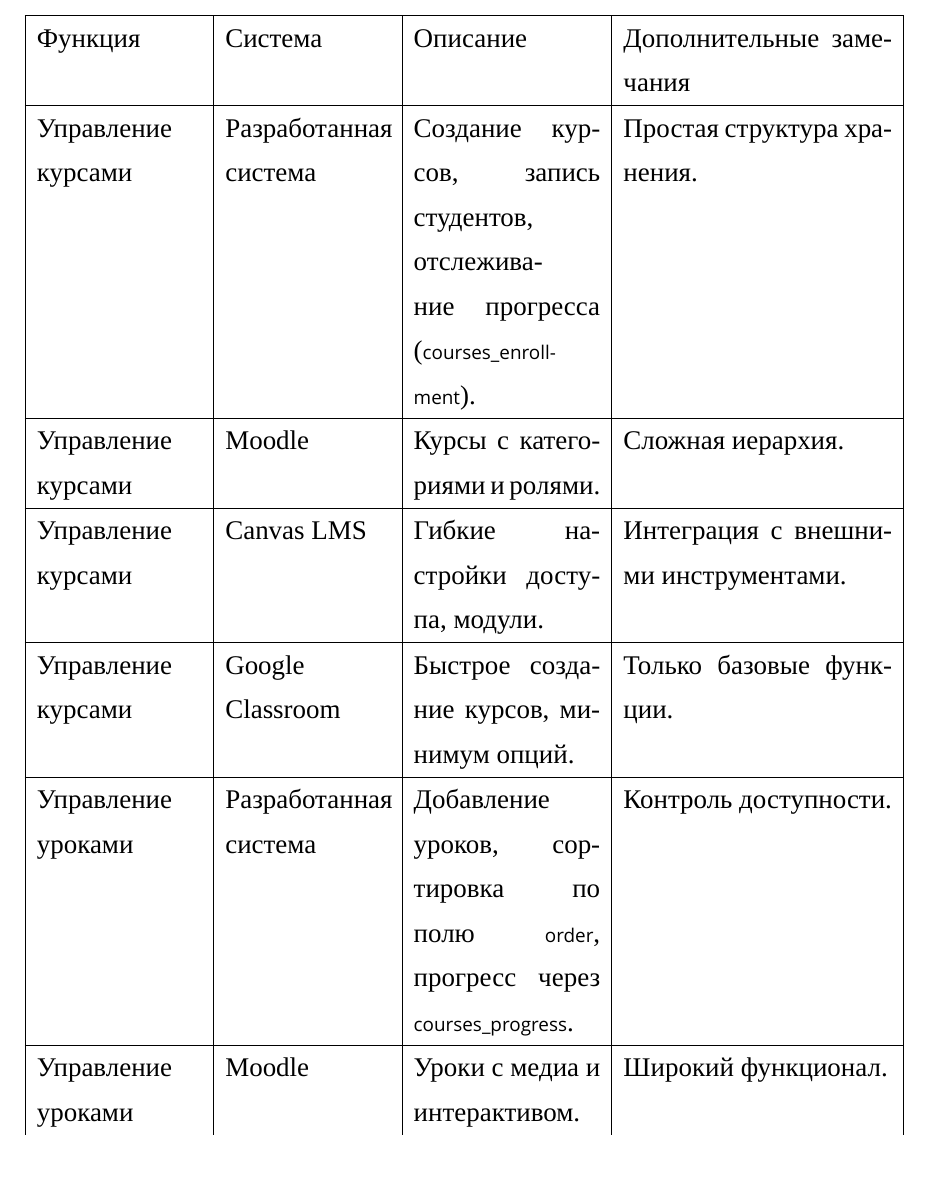
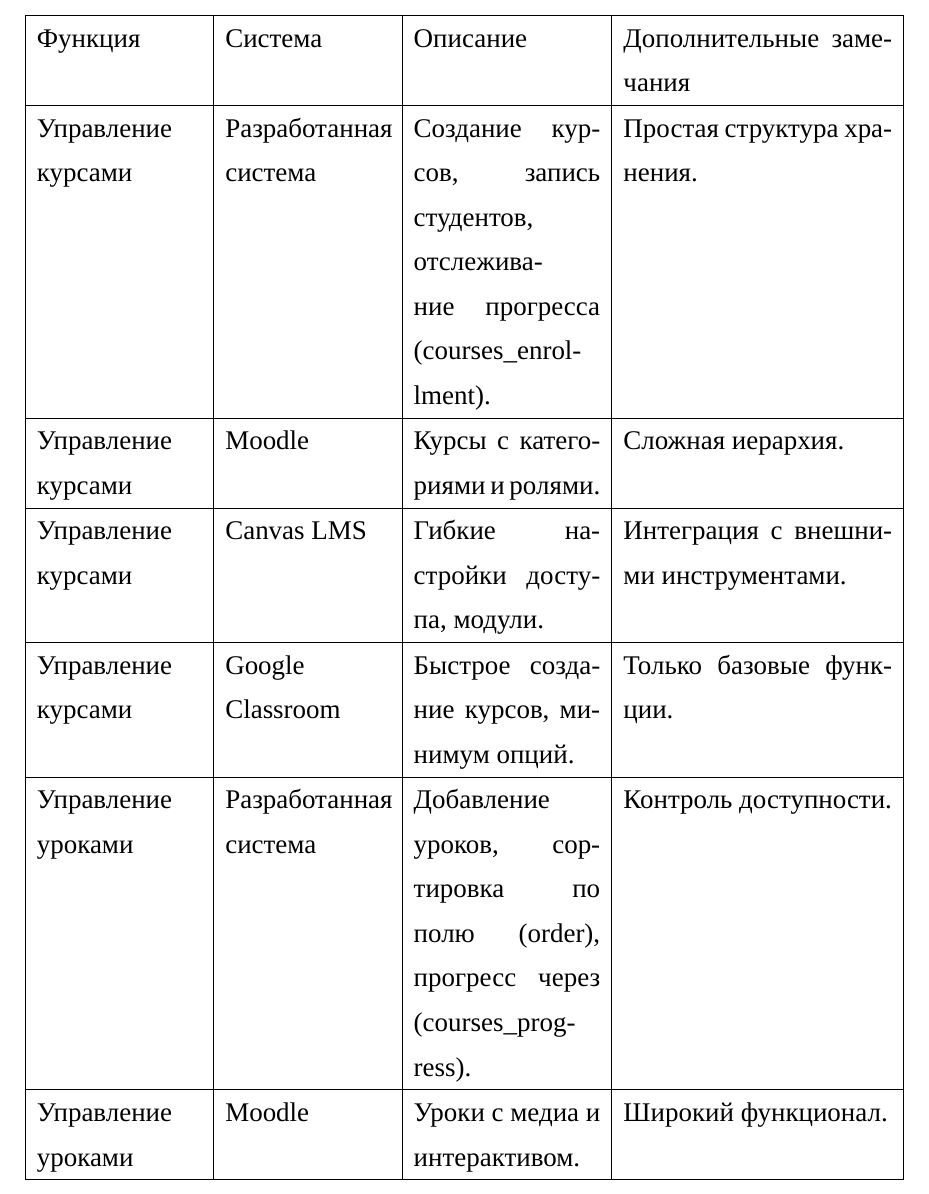
Before and after one commit to Seduk23/Diplom_JS, a LaTeX document (latex-praktika-master/main.tex, which reads latex-praktika-master/Анализ.tex): part of page 10 of 44, cut so that both start at the same text. Compiled offline with XeLaTeX; a missing font is replaced by an installed copy or a similar font.

Commit message:
Финальные правки практики

```diff
--- a/latex-praktika-master/Анализ.tex
+++ b/latex-praktika-master/Анализ.tex
@@ -77,22 +77,22 @@
 	\continuecaption{Продолжение таблицы \ref{comparison:table}}\\ \hline
 	Функция & Система & Описание & Дополнительные замечания \\ \hline
 	\endhead
-	Управление курсами & Разработанная система & Создание курсов, запись студентов, отслеживание прогресса (\texttt{courses\_enroll\-ment}). & Простая структура хранения. \\ \hline
+	Управление курсами & Разработанная система & Создание курсов, запись студентов, отслеживание прогресса (courses\_enrol-lment). & Простая структура хранения. \\ \hline
 	Управление курсами & Moodle & Курсы с категориями и ролями. & Сложная иерархия. \\ \hline
 	Управление курсами & Canvas LMS & Гибкие настройки доступа, модули. & Интеграция с внешними инструментами. \\ \hline
 	Управление курсами & Google Classroom & Быстрое создание курсов, минимум опций. & Только базовые функции. \\ \hline
 
-	Управление уроками & Разработанная система & Добавление уроков, сортировка по полю \texttt{order}, прогресс через \texttt{courses\_progress}. & Контроль доступности. \\ \hline
+	Управление уроками & Разработанная система & Добавление уроков, сортировка по полю (order), прогресс через (courses\_prog-ress). & Контроль доступности. \\ \hline
 	Управление уроками & Moodle & Уроки с медиа и интерактивом. & Широкий функционал. \\ \hline
 	Управление уроками & Canvas LMS & Модульная структура, поддержка мультимедиа. & Гибкая система. \\ \hline
 	Управление уроками & Google Classroom & Уроки как задания. & Ограниченная настройка. \\ \hline
 
-	Управление тестами & Разработанная система & Создание тестов, локализация, подсчёт баллов (\texttt{courses\_test}, \texttt{courses\_question}). & Поддержка разных языков. \\ \hline
+	Управление тестами & Разработанная система & Создание тестов, локализация, подсчёт баллов (courses\_test, courses\_question). & Поддержка разных языков. \\ \hline
 	Управление тестами & Moodle & Типы вопросов, разветвлённая аналитика. & Гибкая система оценивания. \\ \hline
 	Управление тестами & Canvas LMS & Автоматизация и интеграции. & Расширенные возможности. \\ \hline
 	Управление тестами & Google Classroom & Тесты через Google Forms. & Простой интерфейс. \\ \hline
 
-	Аналитика и результаты & Разработанная система & Отчёты: средний, макс./мин. баллы (\texttt{courses\_test\-result}). & Основной набор аналитики. \\ \hline
+	Аналитика и результаты & Разработанная система & Отчёты: средний, макс./мин. баллы (courses\_test-result). & Основной набор аналитики. \\ \hline
 	Аналитика и результаты & Moodle & Расширенные отчёты, экспорт, группировка. & Удобно для ВУЗов. \\ \hline
 	Аналитика и результаты & Canvas LMS & Визуализация результатов. & Графики, интерактивность. \\ \hline
 	Аналитика и результаты & Google Classroom & Базовая статистика. & Ограниченный функционал. \\ \hline
@@ -102,7 +102,7 @@
 	Локализация & Canvas LMS & Интерфейс локализован, контент частично. & Неполная поддержка. \\ \hline
 	Локализация & Google Classroom & Интерфейс от Google, контент не локализуется. & Только интерфейс. \\ \hline
 
-	Поддержка пользователей & Разработанная система & Регистрация, роли (\texttt{is\_teacher}, \texttt{is\_student}), доступ через \texttt{@login\_required}. & Простая авторизация. \\ \hline
+	Поддержка пользователей & Разработанная система & Регистрация, роли (isteacher, isstudent), доступ через (login\_required). & Простая авторизация. \\ \hline
 	Поддержка пользователей & Moodle & Пользователи, группы, LDAP. & Подходит для больших структур. \\ \hline
 	Поддержка пользователей & Canvas LMS & SSO, управление пользователями. & Высокая безопасность. \\ \hline
 	Поддержка пользователей & Google Classroom & Аккаунты Google, базовые роли. & Простое управление. \\ \hline
```
Also changed, not shown: latex-praktika-master/ТехЗадание.tex (+4 -3 lines), 1 other file.
